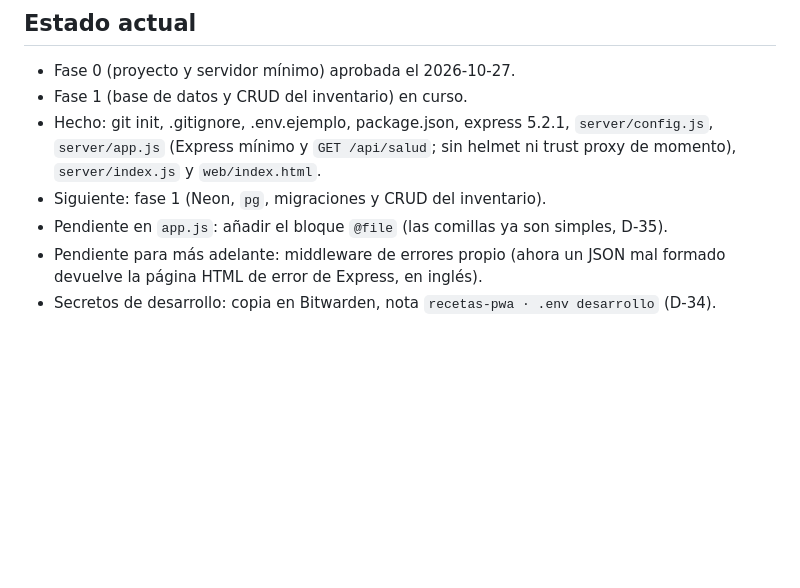
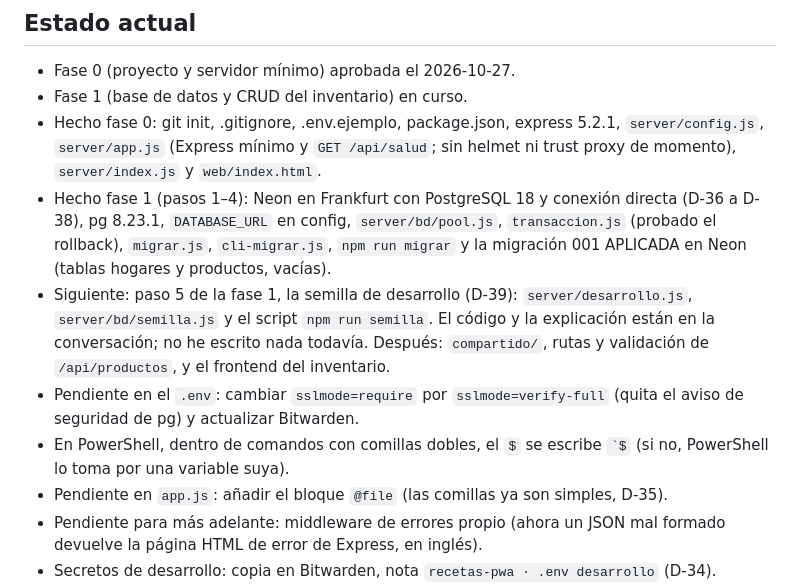
Before and after one commit to AlvaroAlme/recetas-pwa, a Markdown page: CLAUDE.md, the part around the change. Rendered like a GitHub page; blank space fills up the shorter version.

Commit message:
Estado actual: fase 1 hasta el paso 4 (migración 001 aplicada)

```diff
--- a/CLAUDE.md
+++ b/CLAUDE.md
@@ -47,11 +47,25 @@ Proyecto de portfolio de un estudiante de DAW.
 ## Estado actual
 - Fase 0 (proyecto y servidor mínimo) aprobada el 2026-10-27.
 - Fase 1 (base de datos y CRUD del inventario) en curso.
-- Hecho: git init, .gitignore, .env.ejemplo, package.json, express 5.2.1,
-  `server/config.js`, `server/app.js` (Express mínimo y `GET /api/salud`;
-  sin helmet ni trust proxy de momento), `server/index.js` y
-  `web/index.html`.
-- Siguiente: fase 1 (Neon, `pg`, migraciones y CRUD del inventario).
+- Hecho fase 0: git init, .gitignore, .env.ejemplo, package.json,
+  express 5.2.1, `server/config.js`, `server/app.js` (Express mínimo y
+  `GET /api/salud`; sin helmet ni trust proxy de momento),
+  `server/index.js` y `web/index.html`.
+- Hecho fase 1 (pasos 1–4): Neon en Frankfurt con PostgreSQL 18 y conexión
+  directa (D-36 a D-38), pg 8.23.1, `DATABASE_URL` en config,
+  `server/bd/pool.js`, `transaccion.js` (probado el rollback), `migrar.js`,
+  `cli-migrar.js`, `npm run migrar` y la migración 001 APLICADA en Neon
+  (tablas hogares y productos, vacías).
+- Siguiente: paso 5 de la fase 1, la semilla de desarrollo (D-39):
+  `server/desarrollo.js`, `server/bd/semilla.js` y el script
+  `npm run semilla`. El código y la explicación están en la conversación;
+  no he escrito nada todavía. Después: `compartido/`, rutas y validación de
+  `/api/productos`, y el frontend del inventario.
+- Pendiente en el `.env`: cambiar `sslmode=require` por
+  `sslmode=verify-full` (quita el aviso de seguridad de pg) y actualizar
+  Bitwarden.
+- En PowerShell, dentro de comandos con comillas dobles, el `$` se escribe
+  `` `$ `` (si no, PowerShell lo toma por una variable suya).
 - Pendiente en `app.js`: añadir el bloque `@file` (las comillas ya son
   simples, D-35).
 - Pendiente para más adelante: middleware de errores propio (ahora un JSON
```
